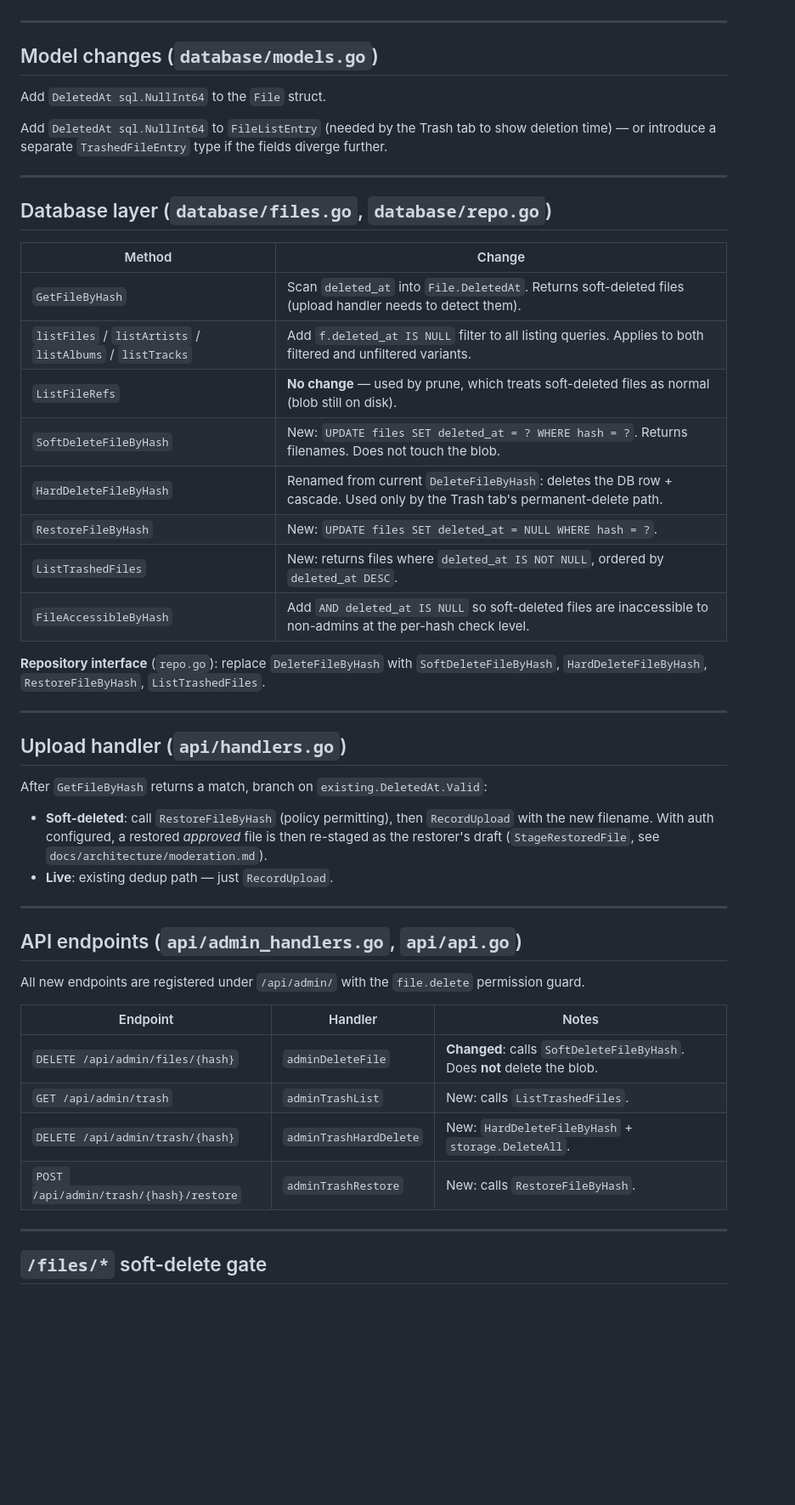
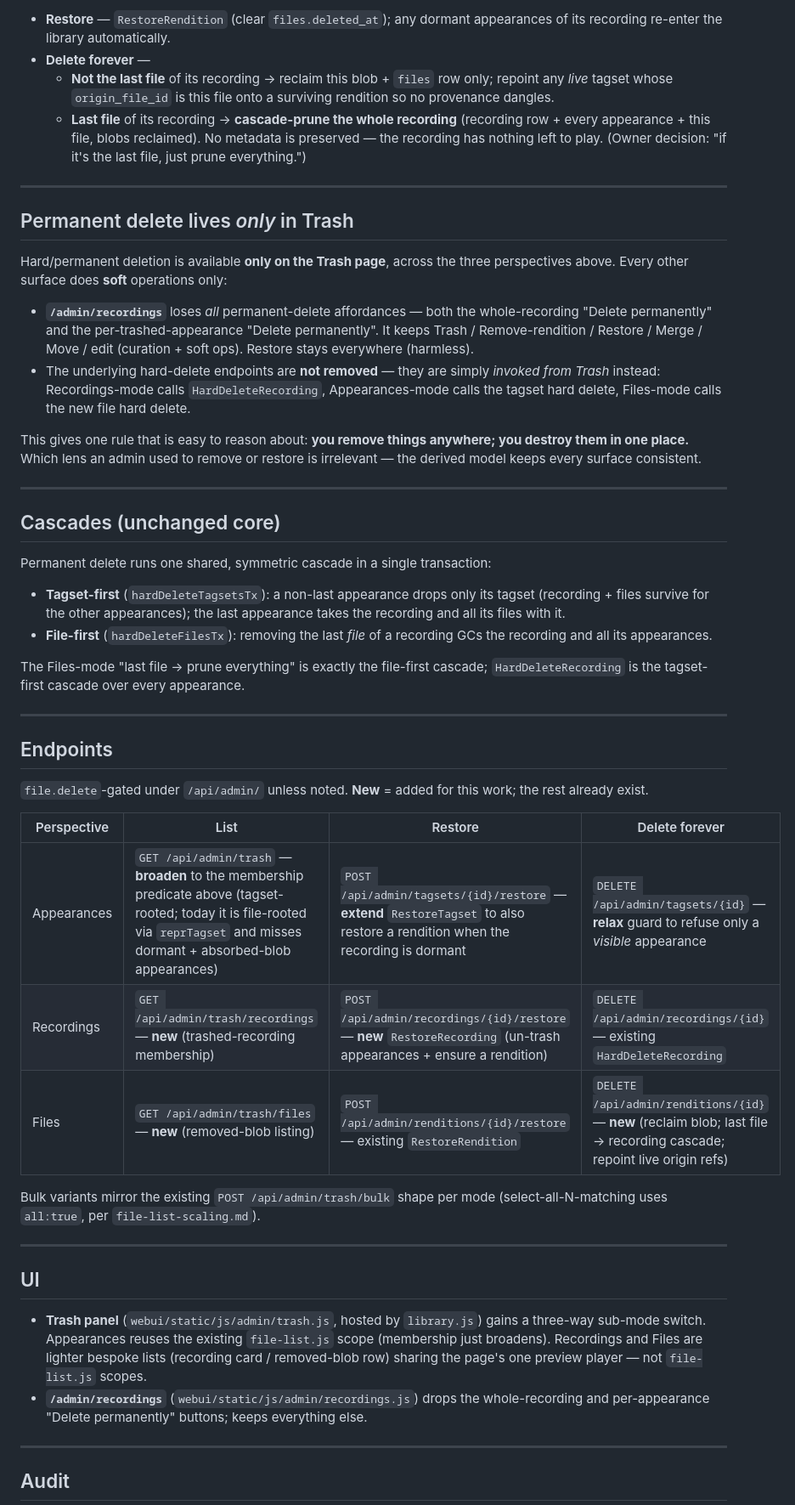
Before and after one commit to KianGreenMoon/madshare, a Markdown page: docs/architecture/soft-delete.md, the part around one of its changes. Shown at 85% size. Rendered like a GitHub page; blank space fills up the shorter version.

```diff
--- a/docs/architecture/soft-delete.md
+++ b/docs/architecture/soft-delete.md
@@ -53,60 +98,79 @@ Restore / Delete permanently on a trashed appearance row.
+- **Restore** — `RestoreRendition` (clear `files.deleted_at`); any dormant
+  appearances of its recording re-enter the library automatically.
+- **Delete forever** —
+  - **Not the last file** of its recording → reclaim this blob + `files` row
+    only; repoint any *live* tagset whose `origin_file_id` is this file onto a
+    surviving rendition so no provenance dangles.
+  - **Last file** of its recording → **cascade-prune the whole recording**
+    (recording row + every appearance + this file, blobs reclaimed). No metadata
+    is preserved — the recording has nothing left to play. (Owner decision:
+    "if it's the last file, just prune everything.")
 
 ---
 
-## Model changes (`database/models.go`)
+## Permanent delete lives *only* in Trash
 
-Add `DeletedAt sql.NullInt64` to the `File` struct.
+Hard/permanent deletion is available **only on the Trash page**, across the three
+perspectives above. Every other surface does **soft** operations only:
 
-Add `DeletedAt sql.NullInt64` to `FileListEntry` (needed by the Trash tab to
-show deletion time) — or introduce a separate `TrashedFileEntry` type if the
-fields diverge further.
+- **`/admin/recordings`** loses *all* permanent-delete affordances — both the
+  whole-recording "Delete permanently" and the per-trashed-appearance "Delete
+  permanently". It keeps Trash / Remove-rendition / Restore / Merge / Move / edit
+  (curation + soft ops). Restore stays everywhere (harmless).
+- The underlying hard-delete endpoints are **not removed** — they are simply
+  *invoked from Trash* instead: Recordings-mode calls `HardDeleteRecording`,
+  Appearances-mode calls the tagset hard delete, Files-mode calls the new file
+  hard delete.
+
+This gives one rule that is easy to reason about: **you remove things anywhere;
+you destroy them in one place.** Which lens an admin used to remove or restore is
+irrelevant — the derived model keeps every surface consistent.
 
 ---
 
-## Database layer (`database/files.go`, `database/repo.go`)
+## Cascades (unchanged core)
 
-| Method | Change |
-|---|---|
-| `GetFileByHash` | Scan `deleted_at` into `File.DeletedAt`. Returns soft-deleted files (upload handler needs to detect them). |
-| `listFiles` / `listArtists` / `listAlbums` / `listTracks` | Add `f.deleted_at IS NULL` filter to all listing queries. Applies to both filtered and unfiltered variants. |
-| `ListFileRefs` | **No change** — used by prune, which treats soft-deleted files as normal (blob still on disk). |
-| `SoftDeleteFileByHash` | New: `UPDATE files SET deleted_at = ? WHERE hash = ?`. Returns filenames. Does not touch the blob. |
-| `HardDeleteFileByHash` | Renamed from current `DeleteFileByHash`: deletes the DB row + cascade. Used only by the Trash tab's permanent-delete path. |
-| `RestoreFileByHash` | New: `UPDATE files SET deleted_at = NULL WHERE hash = ?`. |
-| `ListTrashedFiles` | New: returns files where `deleted_at IS NOT NULL`, ordered by `deleted_at DESC`. |
-| `FileAccessibleByHash` | Add `AND deleted_at IS NULL` so soft-deleted files are inaccessible to non-admins at the per-hash check level. |
+Permanent delete runs one shared, symmetric cascade in a single transaction:
 
-**Repository interface** (`repo.go`): replace `DeleteFileByHash` with
-`SoftDeleteFileByHash`, `HardDeleteFileByHash`, `RestoreFileByHash`,
-`ListTrashedFiles`.
+- **Tagset-first** (`hardDeleteTagsetsTx`): a non-last appearance drops only its
+  tagset (recording + files survive for the other appearances); the last
+  appearance takes the recording and all its files with it.
+- **File-first** (`hardDeleteFilesTx`): removing the last *file* of a recording
+  GCs the recording and all its appearances.
+
+The Files-mode "last file → prune everything" is exactly the file-first cascade;
+`HardDeleteRecording` is the tagset-first cascade over every appearance.
 
 ---
 
-## Upload handler (`api/handlers.go`)
+## Endpoints
 
-After `GetFileByHash` returns a match, branch on `existing.DeletedAt.Valid`:
+`file.delete`-gated under `/api/admin/` unless noted. **New** = added for this
+work; the rest already exist.
 
-- **Soft-deleted**: call `RestoreFileByHash` (policy permitting), then
-  `RecordUpload` with the new filename. With auth configured, a restored
-  *approved* file is then re-staged as the restorer's draft
-  (`StageRestoredFile`, see `docs/architecture/moderation.md`).
-- **Live**: existing dedup path — just `RecordUpload`.
+| Perspective | List | Restore | Delete forever |
+|---|---|---|---|
+| Appearances | `GET /api/admin/trash` — **broaden** to the membership predicate above (tagset-rooted; today it is file-rooted via `reprTagset` and misses dormant + absorbed-blob appearances) | `POST /api/admin/tagsets/{id}/restore` — **extend** `RestoreTagset` to also restore a rendition when the recording is dormant | `DELETE /api/admin/tagsets/{id}` — **relax** guard to refuse only a *visible* appearance |
+| Recordings | `GET /api/admin/trash/recordings` — **new** (trashed-recording membership) | `POST /api/admin/recordings/{id}/restore` — **new** `RestoreRecording` (un-trash appearances + ensure a rendition) | `DELETE /api/admin/recordings/{id}` — existing `HardDeleteRecording` |
+| Files | `GET /api/admin/trash/files` — **new** (removed-blob listing) | `POST /api/admin/renditions/{id}/restore` — existing `RestoreRendition` | `DELETE /api/admin/renditions/{id}` — **new** (reclaim blob; last file → recording cascade; repoint live origin refs) |
+
+Bulk variants mirror the existing `POST /api/admin/trash/bulk` shape per mode
+(select-all-N-matching uses `all:true`, per `file-list-scaling.md`).
 
 ---
 
-## API endpoints (`api/admin_handlers.go`, `api/api.go`)
+## UI
 
-All new endpoints are registered under `/api/admin/` with the `file.delete`
-permission guard.
-
-| Endpoint | Handler | Notes |
-|---|---|---|
-| `DELETE /api/admin/files/{hash}` | `adminDeleteFile` | **Changed**: calls `SoftDeleteFileByHash`. Does **not** delete the blob. |
-| `GET /api/admin/trash` | `adminTrashList` | New: calls `ListTrashedFiles`. |
-| `DELETE /api/admin/trash/{hash}` | `adminTrashHardDelete` | New: `HardDeleteFileByHash` + `storage.DeleteAll`. |
-| `POST /api/admin/trash/{hash}/restore` | `adminTrashRestore` | New: calls `RestoreFileByHash`. |
+- **Trash panel** (`webui/static/js/admin/trash.js`, hosted by `library.js`)
+  gains a three-way sub-mode switch. Appearances reuses the existing
+  `file-list.js` scope (membership just broadens). Recordings and Files are
+  lighter bespoke lists (recording card / removed-blob row) sharing the page's
+  one preview player — not `file-list.js` scopes.
+- **`/admin/recordings`** (`webui/static/js/admin/recordings.js`) drops the
+  whole-recording and per-appearance "Delete permanently" buttons; keeps
+  everything else.
 
 ---
 
-## `/files/*` soft-delete gate
+## Audit
 
```
Also changed, not shown: other parts of docs/architecture/soft-delete.md (+109 -90 lines), .issues/open-issues.md (+1 -1 lines).
